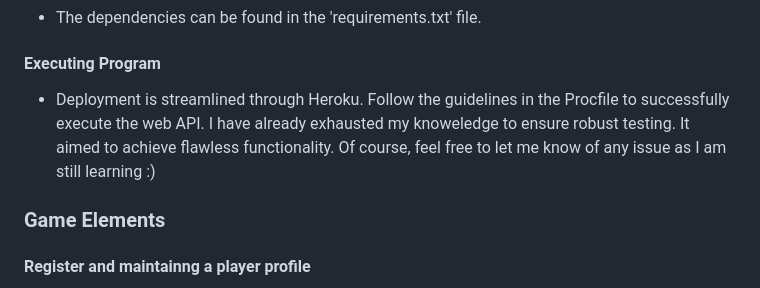
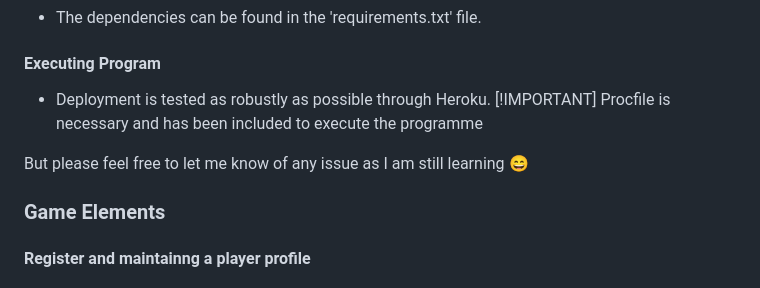
Before and after one commit to kelvinwong05/jianghu, a Markdown page: README.md, the part around one of its changes. Drawn GitHub-style.

```diff
--- a/README.md
+++ b/README.md
@@ -42,8 +42,10 @@ Password changing function is added for settings.
 * The dependencies can be found in the 'requirements.txt' file.
 
 #### Executing Program
-* Deployment is streamlined through Heroku. Follow the guidelines in the Procfile to successfully execute the web API. I have already exhausted my knoweledge to ensure robust testing. It aimed to achieve flawless functionality.
-Of course, feel free to let me know of any issue as I am still learning :)
+* Deployment is tested as robustly as possible through Heroku.
+[!IMPORTANT] Procfile is necessary and has been included to execute the programme
+
+But please feel free to let me know of any issue as I am still learning :smile:
 
 ### Game Elements
 #### Register and maintainng a player profile
```
Also changed, not shown: other parts of README.md (+1 -2 lines).
